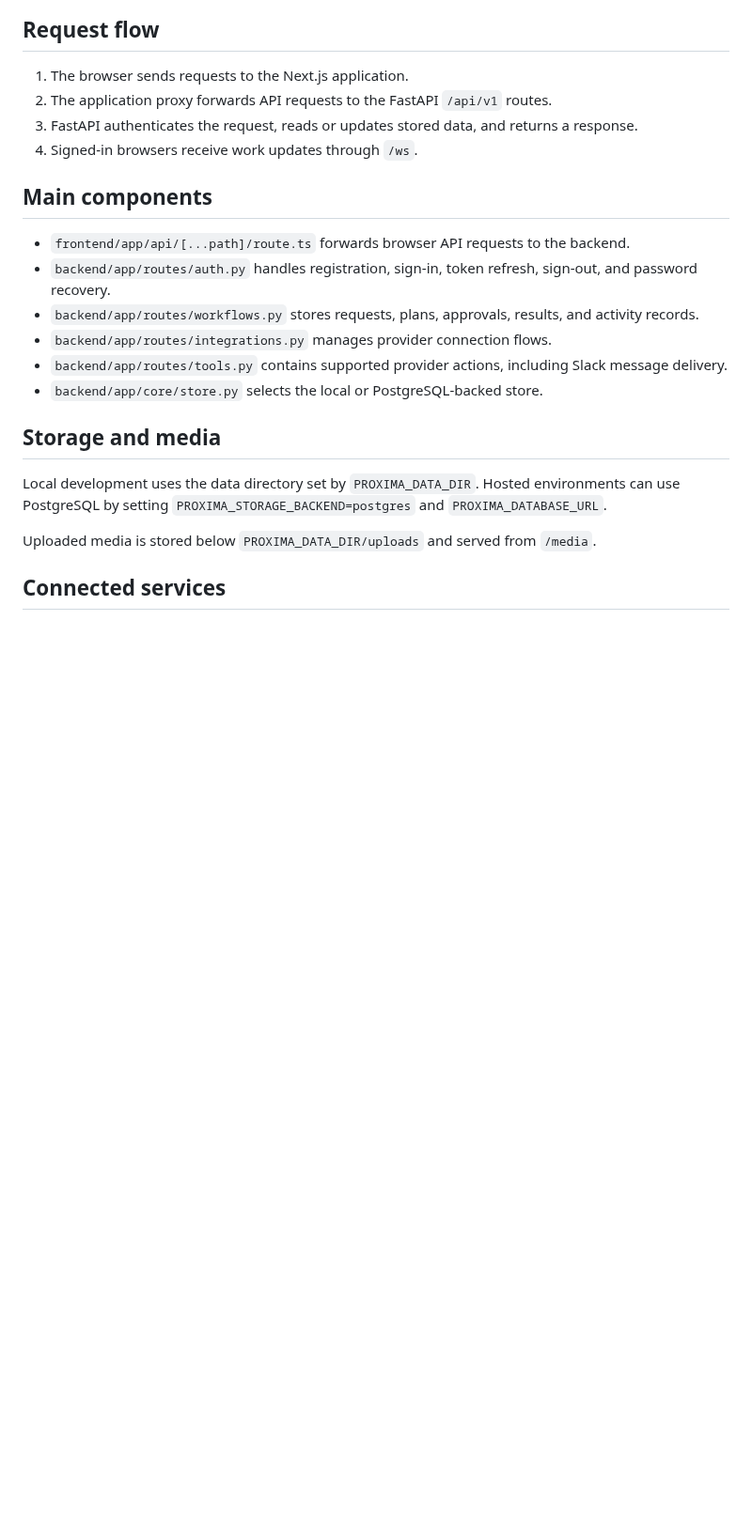
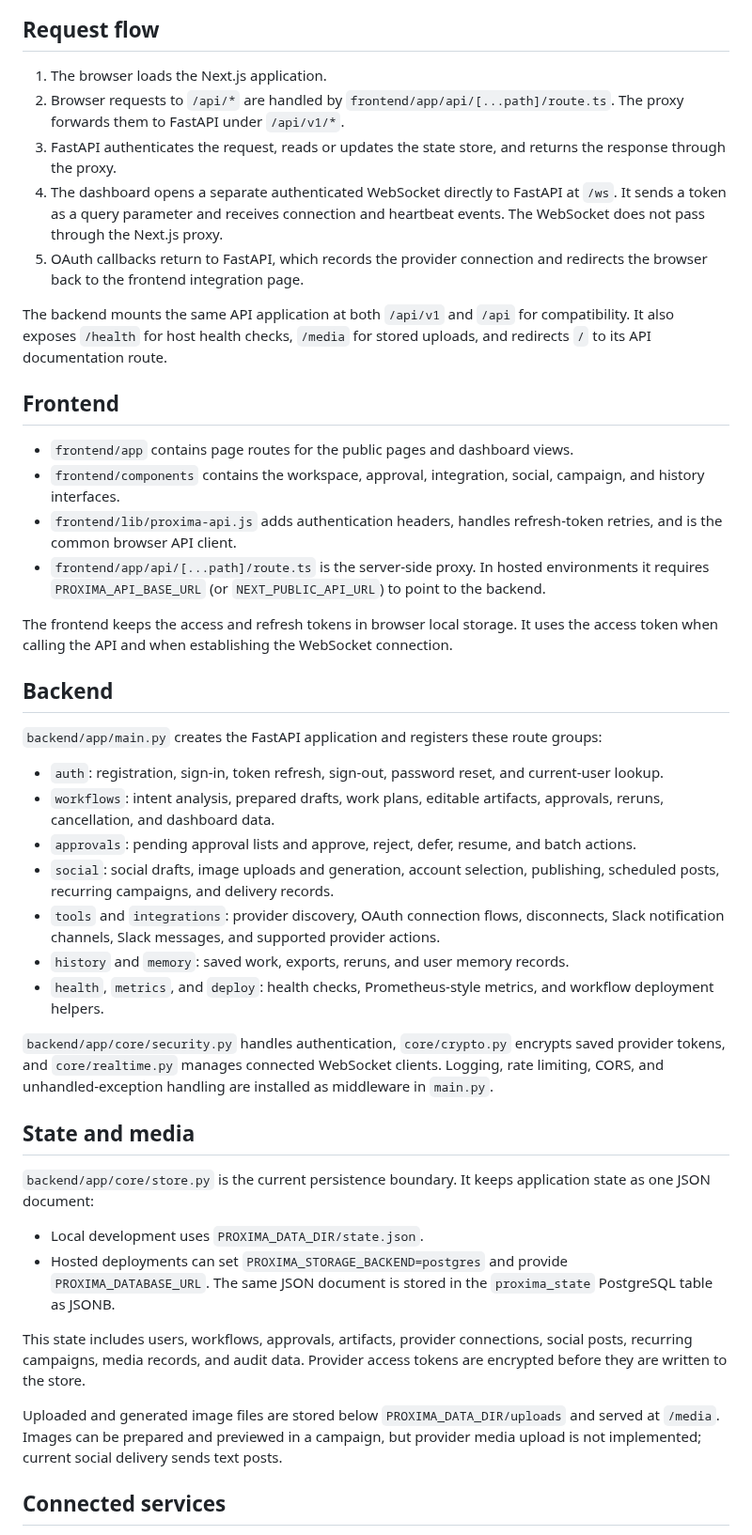
Before and after one commit to Linkxee-Tech/Proxima, a Markdown page: docs/architecture.md, the part around one of its changes. Shown at 94% size. Rendered like a GitHub page; blank space fills up the shorter version.

```diff
--- a/docs/architecture.md
+++ b/docs/architecture.md
@@ -15,25 +25,47 @@ flowchart LR
 
 ## Request flow
 
-1. The browser sends requests to the Next.js application.
-2. The application proxy forwards API requests to the FastAPI `/api/v1` routes.
-3. FastAPI authenticates the request, reads or updates stored data, and returns a response.
-4. Signed-in browsers receive work updates through `/ws`.
+1. The browser loads the Next.js application.
+2. Browser requests to `/api/*` are handled by `frontend/app/api/[...path]/route.ts`. The proxy forwards them to FastAPI under `/api/v1/*`.
+3. FastAPI authenticates the request, reads or updates the state store, and returns the response through the proxy.
+4. The dashboard opens a separate authenticated WebSocket directly to FastAPI at `/ws`. It sends a token as a query parameter and receives connection and heartbeat events. The WebSocket does not pass through the Next.js proxy.
+5. OAuth callbacks return to FastAPI, which records the provider connection and redirects the browser back to the frontend integration page.
 
-## Main components
+The backend mounts the same API application at both `/api/v1` and `/api` for compatibility. It also exposes `/health` for host health checks, `/media` for stored uploads, and redirects `/` to its API documentation route.
 
-- `frontend/app/api/[...path]/route.ts` forwards browser API requests to the backend.
-- `backend/app/routes/auth.py` handles registration, sign-in, token refresh, sign-out, and password recovery.
-- `backend/app/routes/workflows.py` stores requests, plans, approvals, results, and activity records.
-- `backend/app/routes/integrations.py` manages provider connection flows.
-- `backend/app/routes/tools.py` contains supported provider actions, including Slack message delivery.
-- `backend/app/core/store.py` selects the local or PostgreSQL-backed store.
+## Frontend
 
-## Storage and media
+- `frontend/app` contains page routes for the public pages and dashboard views.
+- `frontend/components` contains the workspace, approval, integration, social, campaign, and history interfaces.
+- `frontend/lib/proxima-api.js` adds authentication headers, handles refresh-token retries, and is the common browser API client.
+- `frontend/app/api/[...path]/route.ts` is the server-side proxy. In hosted environments it requires `PROXIMA_API_BASE_URL` (or `NEXT_PUBLIC_API_URL`) to point to the backend.
 
-Local development uses the data directory set by `PROXIMA_DATA_DIR`. Hosted environments can use PostgreSQL by setting `PROXIMA_STORAGE_BACKEND=postgres` and `PROXIMA_DATABASE_URL`.
+The frontend keeps the access and refresh tokens in browser local storage. It uses the access token when calling the API and when establishing the WebSocket connection.
 
-Uploaded media is stored below `PROXIMA_DATA_DIR/uploads` and served from `/media`.
+## Backend
+
+`backend/app/main.py` creates the FastAPI application and registers these route groups:
+
+- `auth`: registration, sign-in, token refresh, sign-out, password reset, and current-user lookup.
+- `workflows`: intent analysis, prepared drafts, work plans, editable artifacts, approvals, reruns, cancellation, and dashboard data.
+- `approvals`: pending approval lists and approve, reject, defer, resume, and batch actions.
+- `social`: social drafts, image uploads and generation, account selection, publishing, scheduled posts, recurring campaigns, and delivery records.
+- `tools` and `integrations`: provider discovery, OAuth connection flows, disconnects, Slack notification channels, Slack messages, and supported provider actions.
+- `history` and `memory`: saved work, exports, reruns, and user memory records.
+- `health`, `metrics`, and `deploy`: health checks, Prometheus-style metrics, and workflow deployment helpers.
+
+`backend/app/core/security.py` handles authentication, `core/crypto.py` encrypts saved provider tokens, and `core/realtime.py` manages connected WebSocket clients. Logging, rate limiting, CORS, and unhandled-exception handling are installed as middleware in `main.py`.
+
+## State and media
+
+`backend/app/core/store.py` is the current persistence boundary. It keeps application state as one JSON document:
+
+- Local development uses `PROXIMA_DATA_DIR/state.json`.
+- Hosted deployments can set `PROXIMA_STORAGE_BACKEND=postgres` and provide `PROXIMA_DATABASE_URL`. The same JSON document is stored in the `proxima_state` PostgreSQL table as JSONB.
+
+This state includes users, workflows, approvals, artifacts, provider connections, social posts, recurring campaigns, media records, and audit data. Provider access tokens are encrypted before they are written to the store.
+
+Uploaded and generated image files are stored below `PROXIMA_DATA_DIR/uploads` and served at `/media`. Images can be prepared and previewed in a campaign, but provider media upload is not implemented; current social delivery sends text posts.
 
 ## Connected services
 
```
Also changed, not shown: other parts of docs/architecture.md (+35 -8 lines), docs/devpost-submission-brief.md (added, +36 -0 lines), docs/proxima-architecture.png (added), 4 other files.
